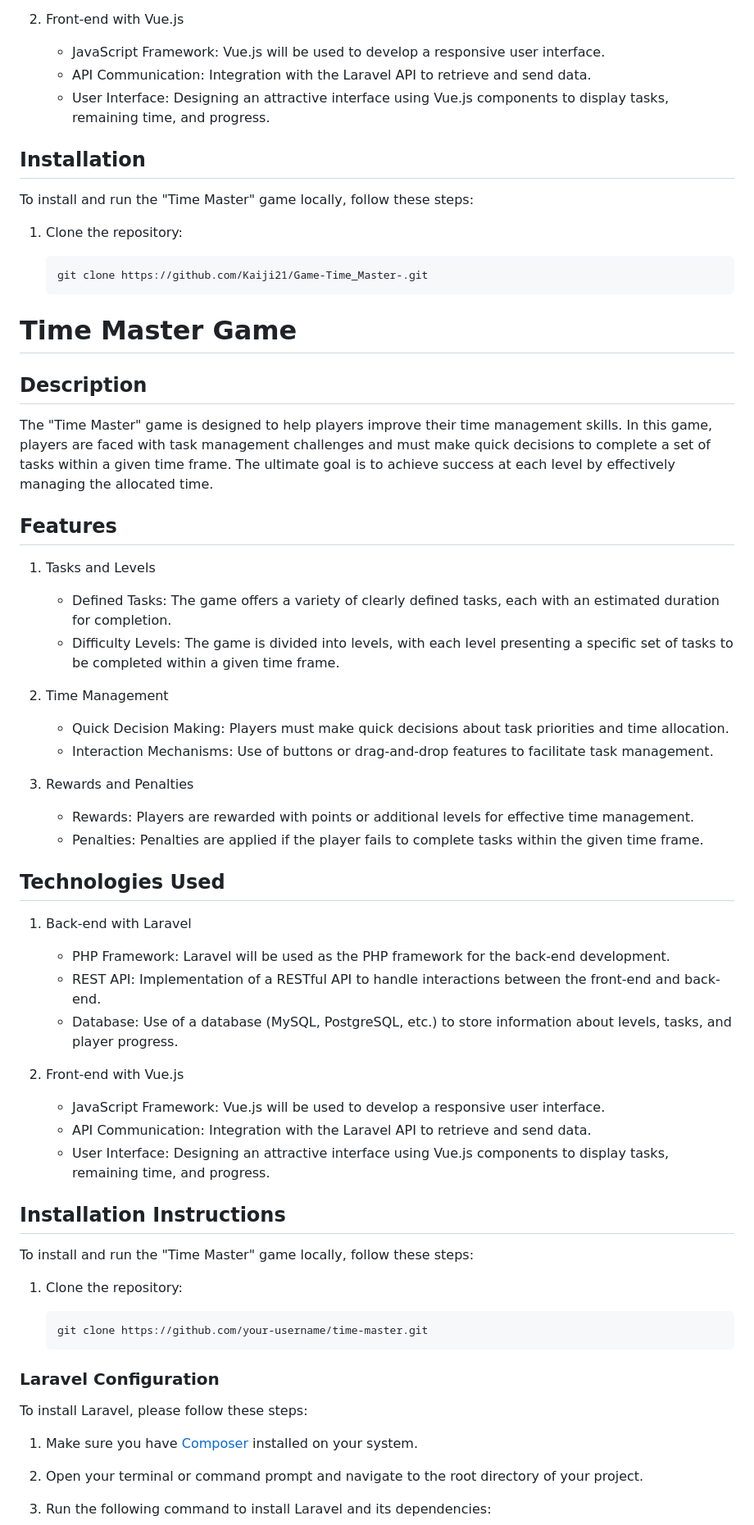
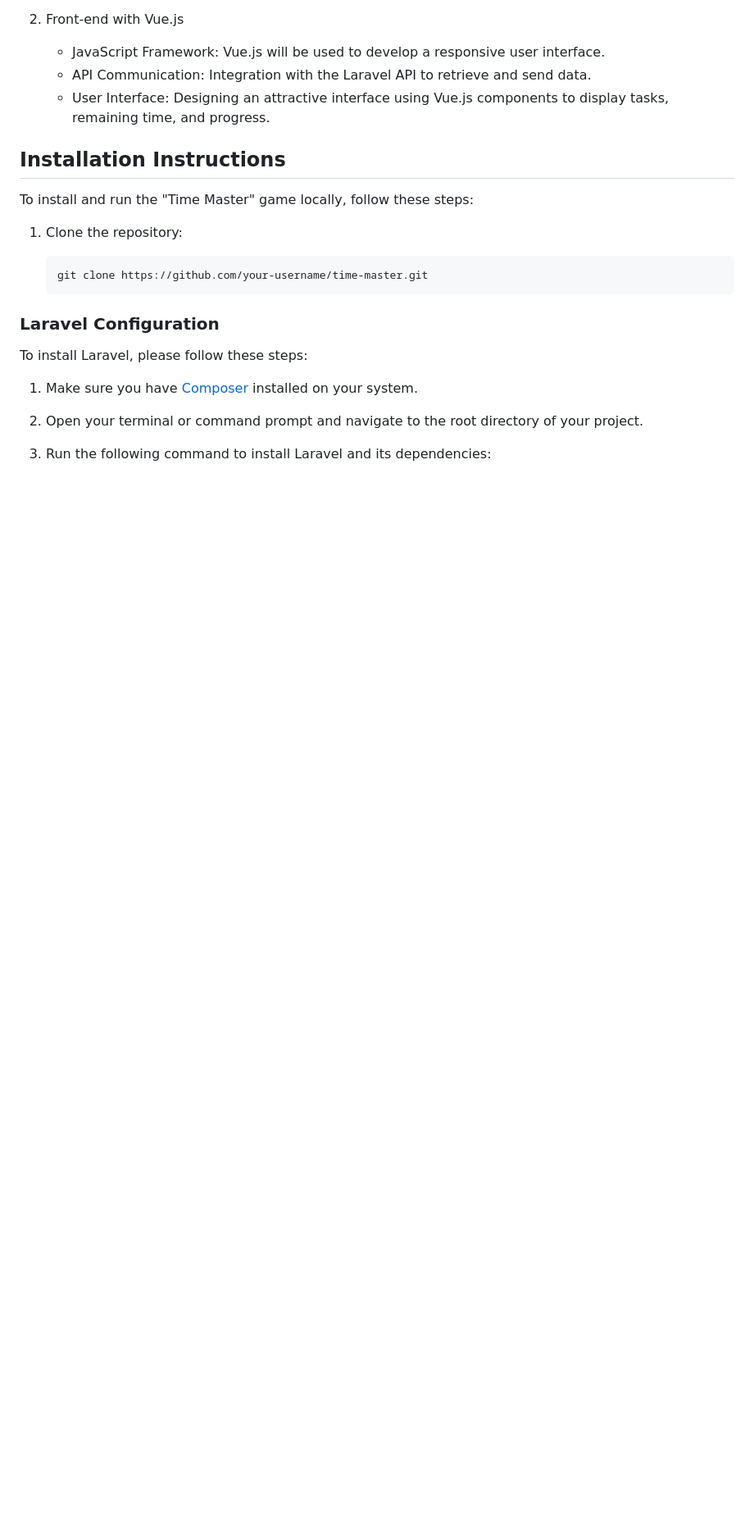
Before and after one commit to Kaiji21/Game-PlantEd, a Markdown page: README.md, the part around one of its changes. Shown at 82% size. Rendered like a GitHub page; blank space fills up the shorter version.

Commit message:
Updated the README FILE (Correct duplicate issue)

````diff
--- a/README.md
+++ b/README.md
@@ -32,47 +32,6 @@ The "Time Master" game is designed to help players improve their time management
    - JavaScript Framework: Vue.js will be used to develop a responsive user interface.
    - API Communication: Integration with the Laravel API to retrieve and send data.
    - User Interface: Designing an attractive interface using Vue.js components to display tasks, remaining time, and progress.
-
-## Installation
-
-To install and run the "Time Master" game locally, follow these steps:
-
-1. Clone the repository:
-
-   ```bash
-   git clone https://github.com/Kaiji21/Game-Time_Master-.git
-# Time Master Game
-
-## Description
-
-The "Time Master" game is designed to help players improve their time management skills. In this game, players are faced with task management challenges and must make quick decisions to complete a set of tasks within a given time frame. The ultimate goal is to achieve success at each level by effectively managing the allocated time.
-
-## Features
-
-1. Tasks and Levels
-   - Defined Tasks: The game offers a variety of clearly defined tasks, each with an estimated duration for completion.
-   - Difficulty Levels: The game is divided into levels, with each level presenting a specific set of tasks to be completed within a given time frame.
-
-2. Time Management
-   - Quick Decision Making: Players must make quick decisions about task priorities and time allocation.
-   - Interaction Mechanisms: Use of buttons or drag-and-drop features to facilitate task management.
-
-3. Rewards and Penalties
-   - Rewards: Players are rewarded with points or additional levels for effective time management.
-   - Penalties: Penalties are applied if the player fails to complete tasks within the given time frame.
-
-## Technologies Used
-
-1. Back-end with Laravel
-   - PHP Framework: Laravel will be used as the PHP framework for the back-end development.
-   - REST API: Implementation of a RESTful API to handle interactions between the front-end and back-end.
-   - Database: Use of a database (MySQL, PostgreSQL, etc.) to store information about levels, tasks, and player progress.
-
-2. Front-end with Vue.js
-   - JavaScript Framework: Vue.js will be used to develop a responsive user interface.
-   - API Communication: Integration with the Laravel API to retrieve and send data.
-   - User Interface: Designing an attractive interface using Vue.js components to display tasks, remaining time, and progress.
-
 ##  Installation Instructions
 
 To install and run the "Time Master" game locally, follow these steps:
````
Also changed, not shown: other parts of README.md (+1 -1 lines).
